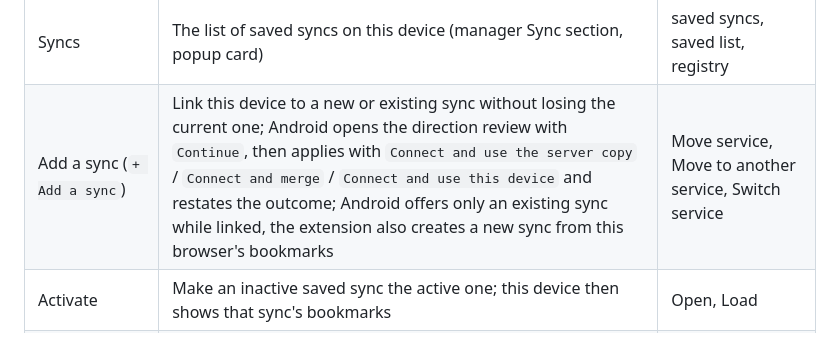
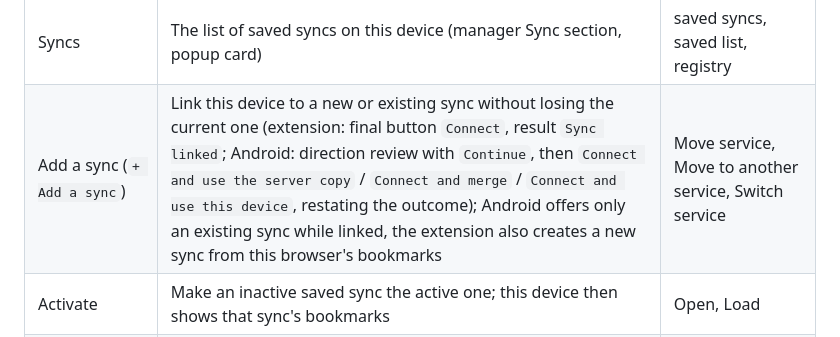
Before and after one commit to Keepmark/KeepmarkMobile, a Markdown page: docs/UI-TERMS.md, the part around the change. Drawn GitHub-style.

Commit message:
docs: UI-TERMS byte-identical with KeepmarkApp again
The Add a sync row had drifted: the extension version named only its own
final button and result, the Android one only its direction review. One row
now states both, so the shared glossary is identical in the two repos again.

```diff
--- a/docs/UI-TERMS.md
+++ b/docs/UI-TERMS.md
@@ -14,7 +14,7 @@ Both apps use the same words for the same things. Keep this file identical in
 | Connect | Link this device to a new or existing sync | |
 | New sync / Existing sync | The two connect modes | Use existing, … here |
 | Syncs | The list of saved syncs on this device (manager Sync section, popup card) | saved syncs, saved list, registry |
-| Add a sync (`+ Add a sync`) | Link this device to a new or existing sync without losing the current one; Android opens the direction review with `Continue`, then applies with `Connect and use the server copy` / `Connect and merge` / `Connect and use this device` and restates the outcome; Android offers only an existing sync while linked, the extension also creates a new sync from this browser's bookmarks | Move service, Move to another service, Switch service |
+| Add a sync (`+ Add a sync`) | Link this device to a new or existing sync without losing the current one (extension: final button `Connect`, result `Sync linked`; Android: direction review with `Continue`, then `Connect and use the server copy` / `Connect and merge` / `Connect and use this device`, restating the outcome); Android offers only an existing sync while linked, the extension also creates a new sync from this browser's bookmarks | Move service, Move to another service, Switch service |
 | Activate | Make an inactive saved sync the active one; this device then shows that sync's bookmarks | Open, Load |
 | Active | The saved sync this device is using now | in use, current, linked |
 | Inactive | A saved sync this device is not using right now | dormant, sleeping, idle, stopped |
```
